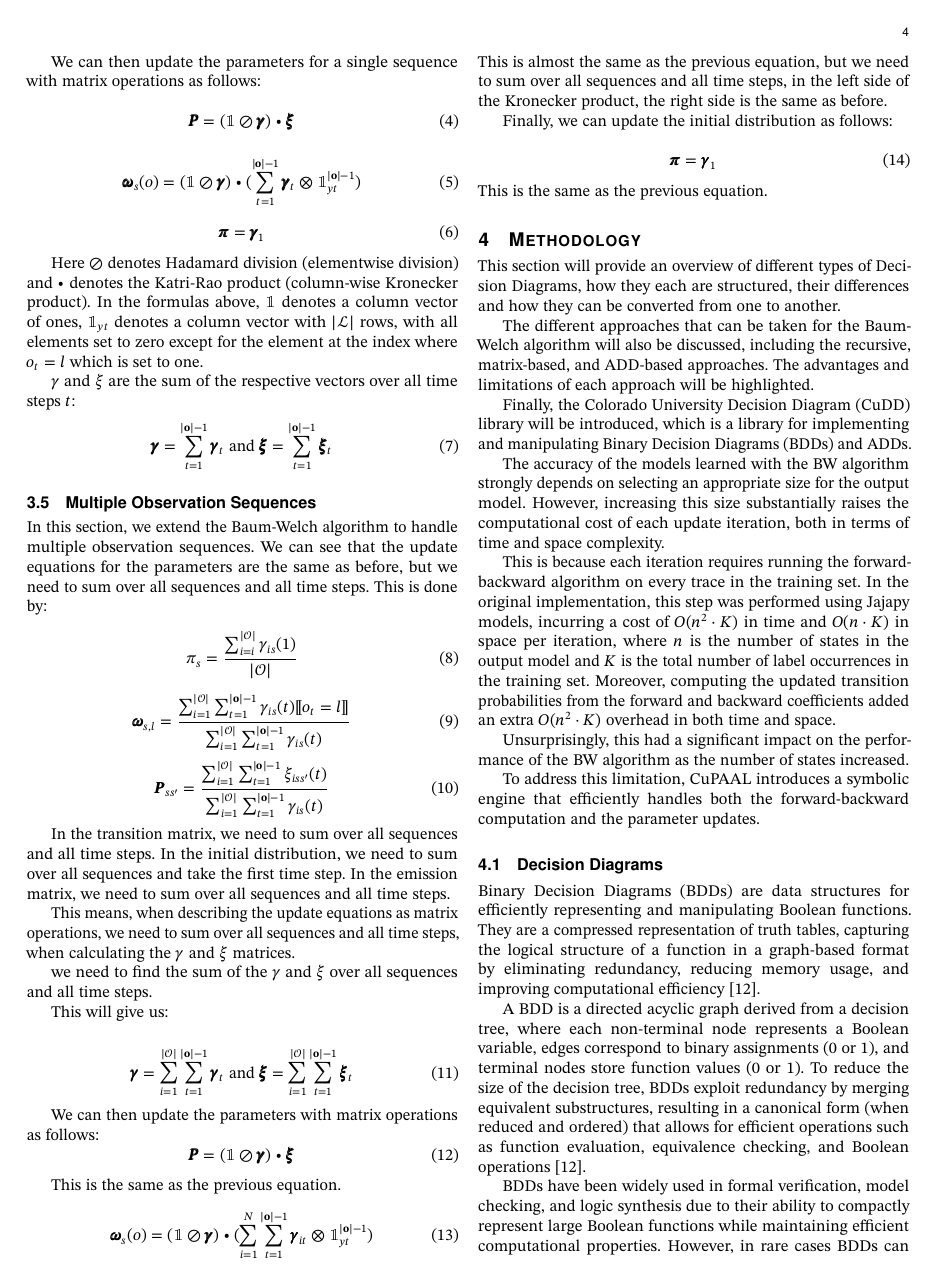
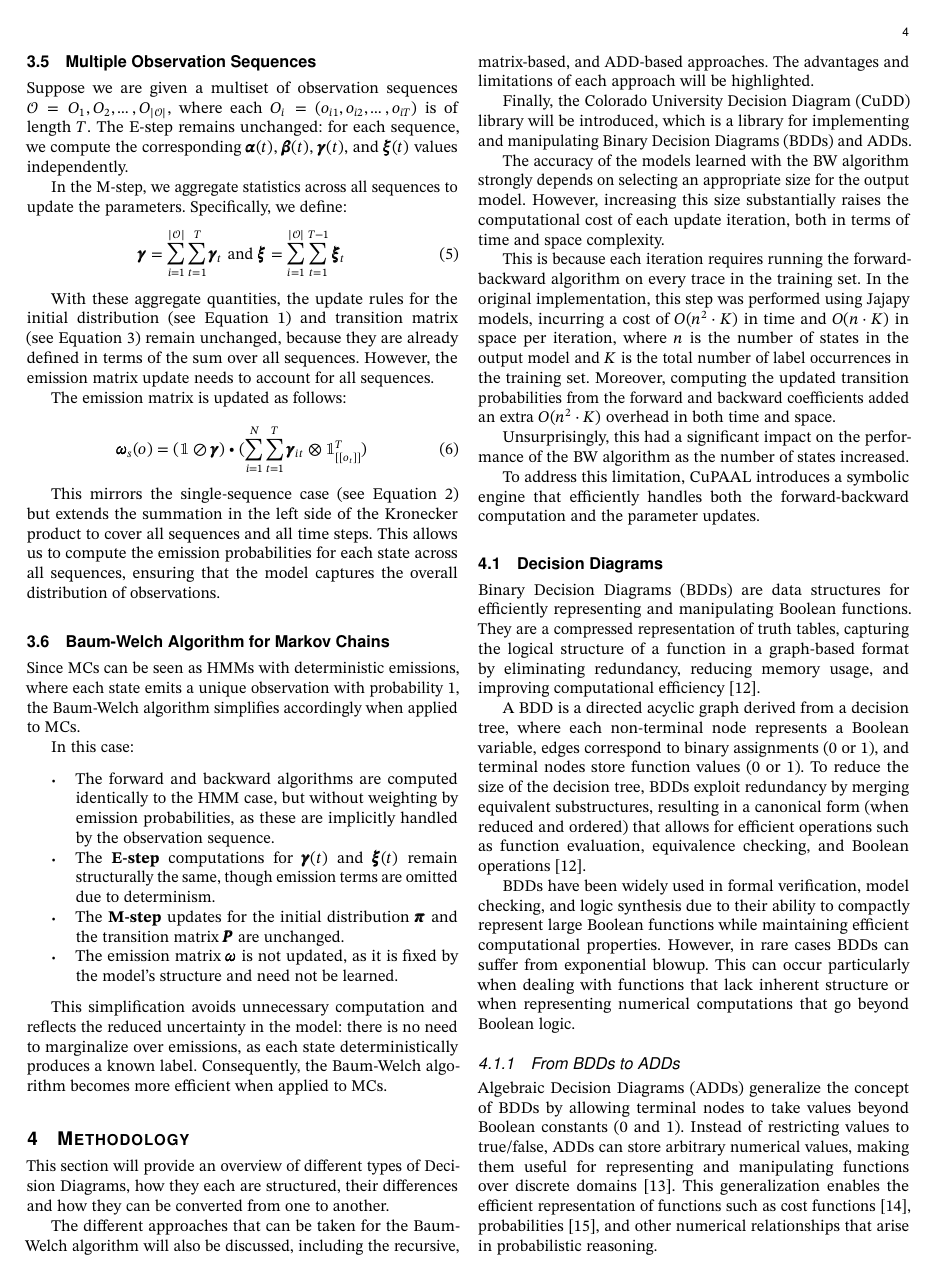
Before and after one commit to AAU-Dat/P10-Thesis, a LaTeX paper (report/src/main.tex, which reads report/src/sections/02-preliminaries.tex): page 4 of 10. Compiled offline with pdfLaTeX; a LaTeX package or settings file that is missing is left out.

Commit message:
rewrote the section, with Giovannis corrections

```diff
--- a/report/src/sections/02-preliminaries.tex
+++ b/report/src/sections/02-preliminaries.tex
@@ -158,91 +196,41 @@ We get from \cite{aaholmbaum} that the update equations for the parameters are a
 
-We can then update the parameters for a single sequence with matrix operations as follows:
+\subsection{Multiple Observation Sequences}\label{subsec:multiple-observation-sequences}
+Suppose we are given a multiset of observation sequences $\mathcal{O} = {O_1, O_2, \ldots, O_{|\mathcal{O}|}}$, where each $O_i = (o_{i1}, o_{i2}, \ldots, o_{iT})$ is of length $T$.
+The E-step remains unchanged: for each sequence, we compute the corresponding $\pmb{\alpha}(t)$, $\pmb{\beta}(t)$, $\pmb{\gamma}(t)$, and $\pmb{\xi}(t)$ values independently.
 
-\begin{equation}
-    \pmb{P}
-    = (\mathbbm{1} \oslash \pmb{\gamma}) \bullet \pmb{\xi}
-    \label{eq:transition-probabilities-multiple-sequences}
-\end{equation}
+In the M-step, we aggregate statistics across all sequences to update the parameters.
+Specifically, we define:
+\begin{align}
+    \pmb{\gamma} = \sum_{i=1}^{|\mathcal{O}|}\sum_{t=1}^{T} \pmb{\gamma}_t
+    \text{ and }
+    \pmb{\xi} = \sum_{i=1}^{|\mathcal{O}|}\sum_{t=1}^{T-1} \pmb{\xi}_t
+\end{align}
+
+With these aggregate quantities, the update rules for the initial distribution (see \autoref{eq:initial-probabilities-update}) and transition matrix (see \autoref{eq:transition-probabilities-update}) remain unchanged, because they are already defined in terms of the sum over all sequences.
+However, the emission matrix update needs to account for all sequences.
+
+The emission matrix is updated as follows:
 
 \begin{equation}
     \pmb{\omega}
-    _s(o) = (\mathbbm{1} \oslash \pmb{\gamma}) \bullet (\sum_{t=1}^{|\mathbf{o}|-1} \pmb{\gamma}_t \otimes \mathbbm{1}_{yt}^{|\mathbf{o}|-1})
-    \label{eq:omega-multiple-sequences}
+    _s(o) = (\mathbbm{1} \oslash \pmb{\gamma}) \bullet (\sum_{i=1}^N \sum_{t=1}^{T} \pmb{\gamma}_{it} \otimes \mathbbm{1}_{[[o_t]]}^{T})
+    \label{eq:omega-update}
 \end{equation}
 
-\begin{equation}
-    \pmb{\pi}
-    = \pmb{\gamma}_1
-    \label{eq:initial-probabilities-multiple-sequences}
-\end{equation}
+This mirrors the single-sequence case (see \autoref{eq:emission-probabilities-update}) but extends the summation in the left side of the Kronecker product to cover all sequences and all time steps.
+This allows us to compute the emission probabilities for each state across all sequences, ensuring that the model captures the overall distribution of observations.
 
-Here $\oslash$ denotes Hadamard division (elementwise division) and $\bullet$ denotes the Katri-Rao product (column-wise Kronecker product).
-In the formulas above, $\mathbbm{1}$ denotes a column vector of ones, $\mathbbm{1}_{yt}$ denotes a column vector with $|\mathcal{L}|$ rows, with all elements set to zero except for the element at the index where $o_t = l$ which is set to one.
+\subsection{Baum-Welch Algorithm for Markov Chains}\label{subsec:baum-welch-mc}
+Since \glspl{mc} can be seen as \glspl{hmm} with deterministic emissions, where each state emits a unique observation with probability 1, the Baum-Welch algorithm simplifies accordingly when applied to \glspl{mc}.
 
-$\gamma$ and $\xi$ are the sum of the respective vectors over all time steps $t$:
-\begin{align}
-    \pmb{\gamma} = \sum_{t=1}^{|\mathbf{o}|-1} \pmb{\gamma}_t
-    \text{ and }
-    \pmb{\xi} = \sum_{t=1}^{|\mathbf{o}|-1} \pmb{\xi}_t
-\end{align}
+In this case:
 
+\begin{itemize}
+    \item The forward and backward algorithms are computed identically to the \gls{hmm} case, but without weighting by emission probabilities, as these are implicitly handled by the observation sequence.
+    \item The \textbf{E-step} computations for $\pmb{\gamma}(t)$ and $\pmb{\xi}(t)$ remain structurally the same, though emission terms are omitted due to determinism.
+    \item The \textbf{M-step} updates for the initial distribution $\pmb{\pi}$ and the transition matrix $\pmb{P}$ are unchanged.
+    \item The emission matrix $\pmb{\omega}$ is not updated, as it is fixed by the model's structure and need not be learned.
+\end{itemize}
 
-\subsection{Multiple Observation Sequences}\label{subsec:multiple-observation-sequences}
-In this section, we extend the Baum-Welch algorithm to handle multiple observation sequences.
-We can see that the update equations for the parameters are the same as before, but we need to sum over all sequences and all time steps.
-This is done by:
-
-
-\begin{equation}
-    \pi_s = \frac{\sum_{i=i}^{|\mathcal{O}|} \gamma_{is}(1) }{|\mathcal{O}|}
-\end{equation}
-
-\begin{equation}
-    \pmb{\omega}_{s, l} = \frac{\sum_{i=1}^{|\mathcal{O}|} \sum_{t=1}^{|\mathbf{o}|-1} \gamma_{is}(t) \lBrack o_t = l \rBrack}{\sum_{i=1}^{|\mathcal{O}|} \sum_{t=1}^{|\mathbf{o}|-1} \gamma_{is}(t)}
-\end{equation}
-
-\begin{equation}
-    \pmb{P}_{s s'} = \frac{\sum_{i=1}^{|\mathcal{O}|} \sum_{t = 1}^{|\mathbf{o}|-1} \xi_{iss'}(t)}{\sum_{i=1}^{|\mathcal{O}|} \sum_{t = 1}^{|\mathbf{o}|-1} \gamma_{is}(t)}
-\end{equation}
-
-In the transition matrix, we need to sum over all sequences and all time steps.
-In the initial distribution, we need to sum over all sequences and take the first time step.
-In the emission matrix, we need to sum over all sequences and all time steps.
-
-This means, when describing the update equations as matrix operations, we need to sum over all sequences and all time steps, when calculating the $\gamma$ and $\xi$ matrices.
-
-we need to find the sum of the $\gamma$ and $\xi$ over all sequences and all time steps.
-
-This will give us:
-
-\begin{align}
-    \pmb{\gamma} = \sum_{i=1}^{|\mathcal{O}|}\sum_{t=1}^{|\mathbf{o}|-1} \pmb{\gamma}_t
-    \text{ and }
-    \pmb{\xi} = \sum_{i=1}^{|\mathcal{O}|}\sum_{t=1}^{|\mathbf{o}|-1} \pmb{\xi}_t
-\end{align}
-
-We can then update the parameters with matrix operations as follows:
-\begin{equation}
-    \pmb{P}
-    = (\mathbbm{1} \oslash \pmb{\gamma}) \bullet \pmb{\xi}
-    \label{eq:transition-probabilities-update}
-\end{equation}
-
-This is the same as the previous equation.
-
-
-\begin{equation}
-    \pmb{\omega}
-    _s(o) = (\mathbbm{1} \oslash \pmb{\gamma}) \bullet (\sum_{i=1}^N \sum_{t=1}^{|\mathbf{o}|-1} \pmb{\gamma}_{it} \otimes \mathbbm{1}_{yt}^{|\mathbf{o}|-1})
-    \label{eq:omega-update}
-\end{equation}
-This is almost the same as the previous equation, but we need to sum over all sequences and all time steps, in the left side of the Kronecker product, the right side is the same as before.
-
-Finally, we can update the initial distribution as follows:
-
-\begin{equation}
-    \pmb{\pi}
-    = \pmb{\gamma}_1
-    \label{eq:initial-probabilities-update}
-\end{equation}
-This is the same as the previous equation.
+This simplification avoids unnecessary computation and reflects the reduced uncertainty in the model: there is no need to marginalize over emissions, as each state deterministically produces a known label.
+Consequently, the Baum-Welch algorithm becomes more efficient when applied to \glspl{mc}.
```
Also changed, not shown: report/src/sections/02-preliminaries.tex (176 more changed lines).
